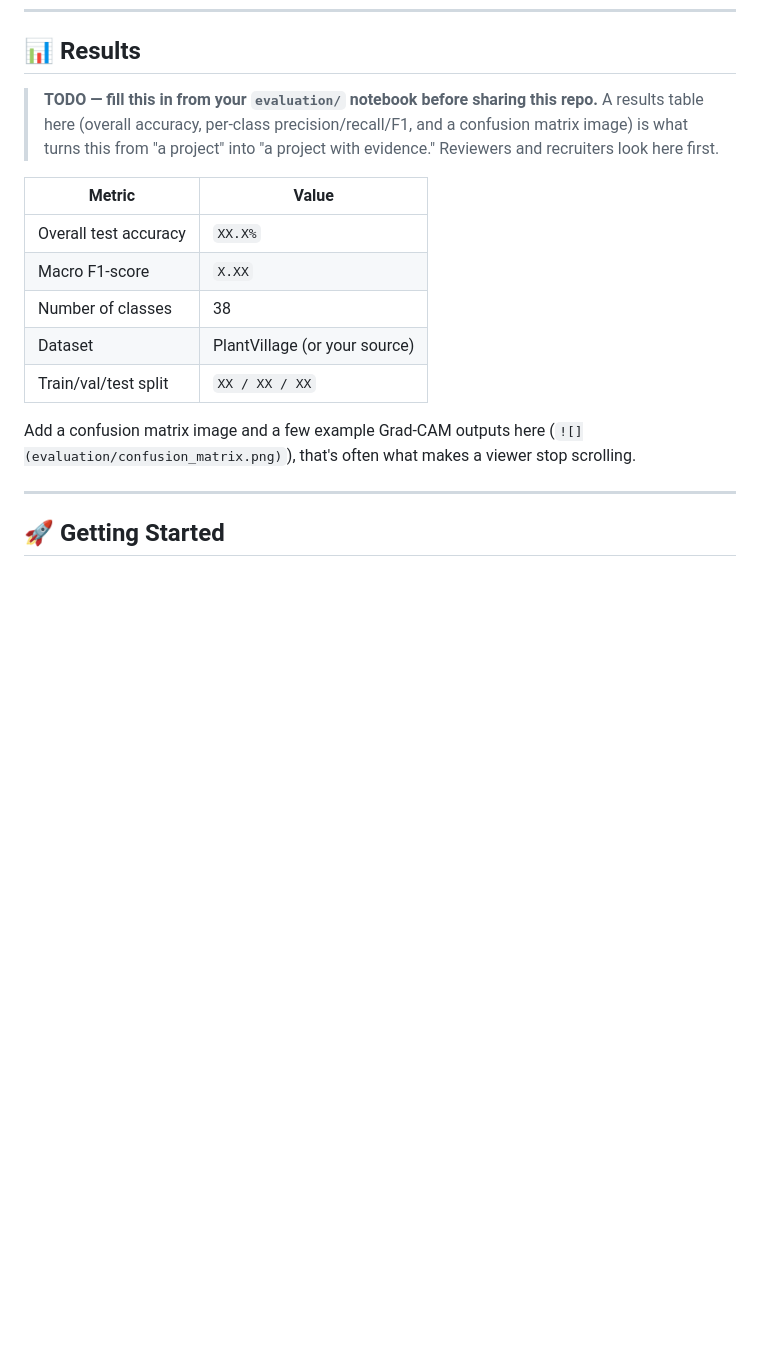
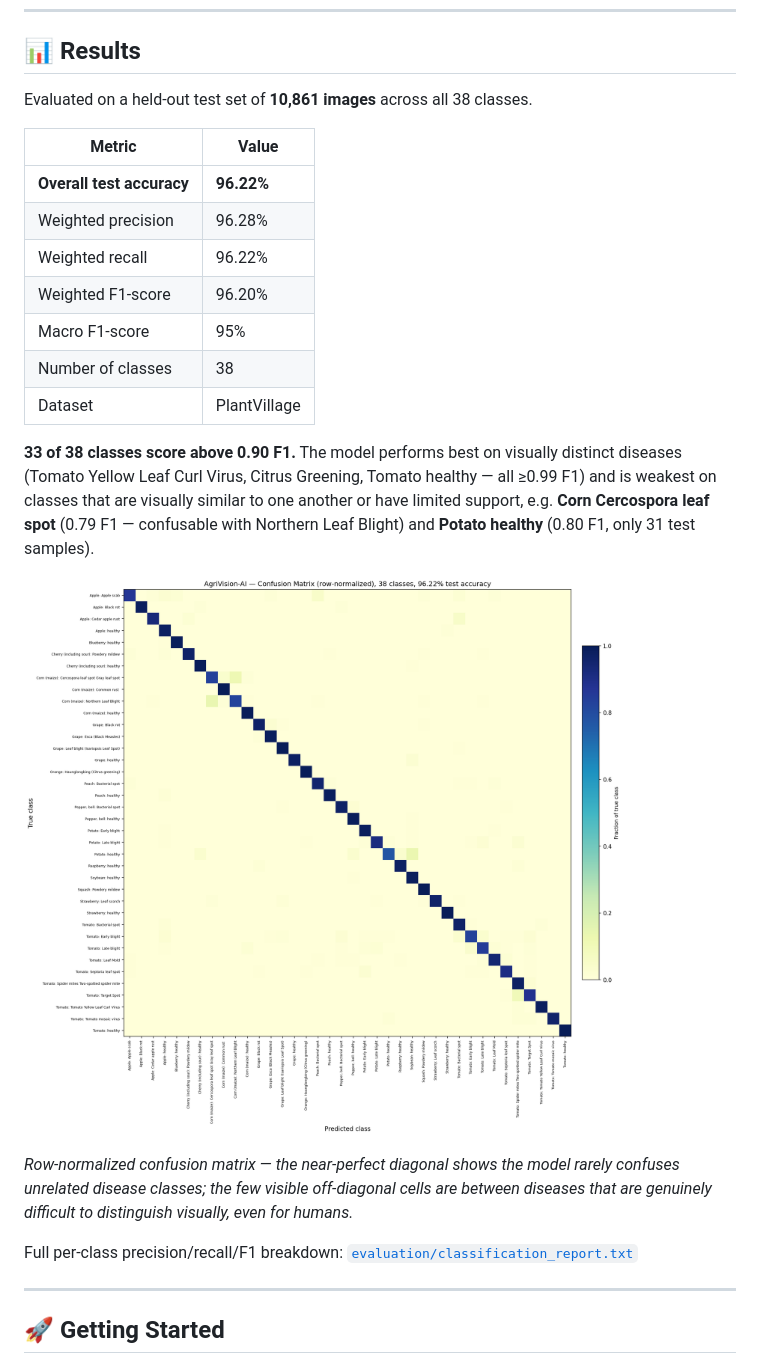
Before and after one commit to subhashree-2005/AgriVision-AI, a Markdown page: README.md, the part around the change. Rendered like a GitHub page; pictures changed too: evaluation/confusion_matrix.png (added); blank space fills up the shorter version.

Commit message:
Add real evaluation results and confusion matrix to README

```diff
--- a/README.md
+++ b/README.md
@@ -64,18 +64,25 @@ Most plant-disease projects stop at classification accuracy. AgriVision-AI treat
 
 ## 📊 Results
 
-> **TODO — fill this in from your `evaluation/` notebook before sharing this repo.**
-> A results table here (overall accuracy, per-class precision/recall/F1, and a confusion matrix image) is what turns this from "a project" into "a project with evidence." Reviewers and recruiters look here first.
+Evaluated on a held-out test set of **10,861 images** across all 38 classes.
 
 | Metric | Value |
 |---|---|
-| Overall test accuracy | `XX.X%` |
-| Macro F1-score | `X.XX` |
+| **Overall test accuracy** | **96.22%** |
+| Weighted precision | 96.28% |
+| Weighted recall | 96.22% |
+| Weighted F1-score | 96.20% |
+| Macro F1-score | 95% |
 | Number of classes | 38 |
-| Dataset | PlantVillage (or your source) |
-| Train/val/test split | `XX / XX / XX` |
+| Dataset | PlantVillage |
 
-Add a confusion matrix image and a few example Grad-CAM outputs here (`![](evaluation/confusion_matrix.png)`), that's often what makes a viewer stop scrolling.
+**33 of 38 classes score above 0.90 F1.** The model performs best on visually distinct diseases (Tomato Yellow Leaf Curl Virus, Citrus Greening, Tomato healthy — all ≥0.99 F1) and is weakest on classes that are visually similar to one another or have limited support, e.g. **Corn Cercospora leaf spot** (0.79 F1 — confusable with Northern Leaf Blight) and **Potato healthy** (0.80 F1, only 31 test samples).
+
+![Confusion Matrix](evaluation/confusion_matrix.png)
+
+*Row-normalized confusion matrix — the near-perfect diagonal shows the model rarely confuses unrelated disease classes; the few visible off-diagonal cells are between diseases that are genuinely difficult to distinguish visually, even for humans.*
+
+Full per-class precision/recall/F1 breakdown: [`evaluation/classification_report.txt`](evaluation/classification_report.txt)
 
 ---
 
```
